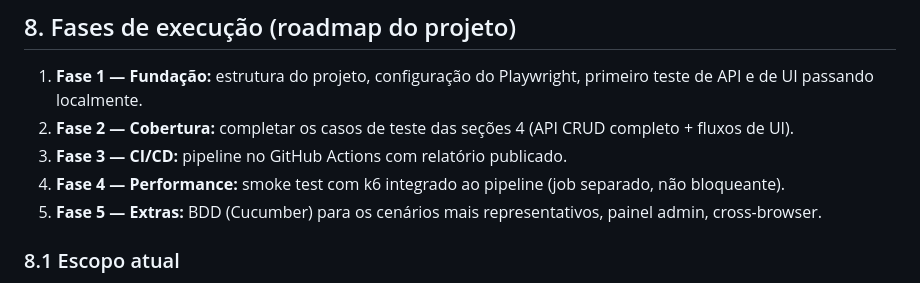
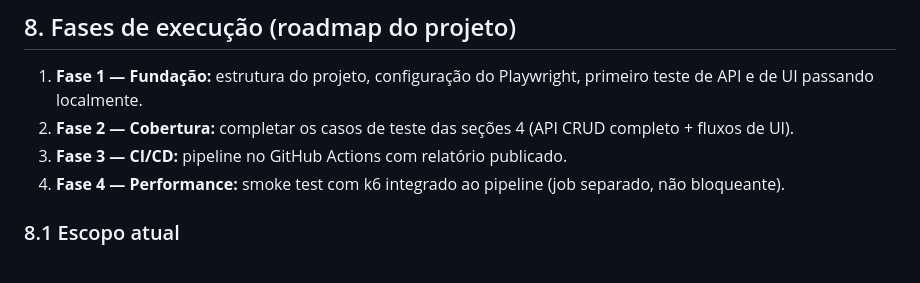
Before and after one commit to brennolvs/restful-booker-automation, a Markdown page: docs/TEST_PLAN.md, the part around the change. Drawn GitHub-style.

Commit message:
Atualização do plano de testes

```diff
--- a/docs/TEST_PLAN.md
+++ b/docs/TEST_PLAN.md
@@ -108,7 +108,6 @@ lugares.
 2. **Fase 2 — Cobertura:** completar os casos de teste das seções 4 (API CRUD completo + fluxos de UI).
 3. **Fase 3 — CI/CD:** pipeline no GitHub Actions com relatório publicado.
 4. **Fase 4 — Performance:** smoke test com k6 integrado ao pipeline (job separado, não bloqueante).
-5. **Fase 5 — Extras:** BDD (Cucumber) para os cenários mais representativos, painel admin, cross-browser.
 
 ### 8.1 Escopo atual
 
```
